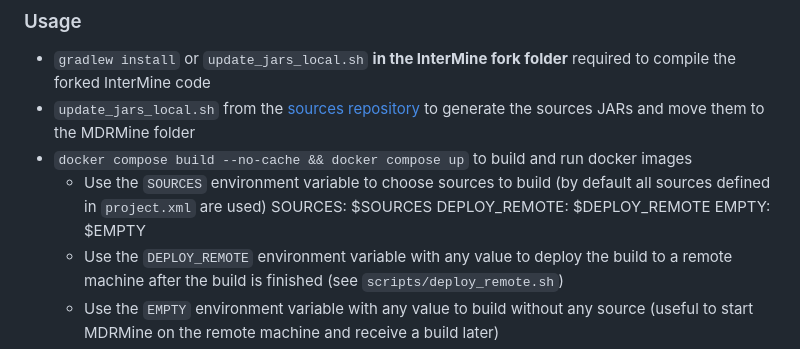
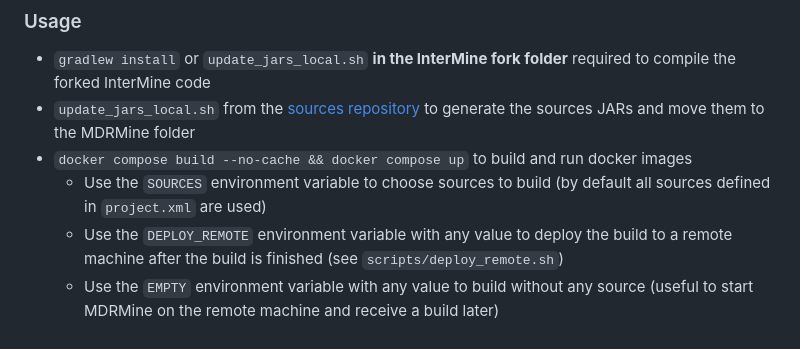
Before and after one commit to ecrin-github/mdrmine, a Markdown page: README.md, the part around the change. Rendered like a GitHub page.

```diff
--- a/README.md
+++ b/README.md
@@ -66,9 +66,6 @@ Note: the current GH action to build and deploy on a remote machine is outdated
 - `update_jars_local.sh` from the [sources repository](https://github.com/ecrin-github/mdrmine-bio-sources) to generate the sources JARs and move them to the MDRMine folder
 - `docker compose build --no-cache && docker compose up` to build and run docker images
     - Use the `SOURCES` environment variable to choose sources to build (by default all sources defined in `project.xml` are used)
-    SOURCES: $SOURCES
-        DEPLOY_REMOTE: $DEPLOY_REMOTE
-        EMPTY: $EMPTY
     - Use the `DEPLOY_REMOTE` environment variable with any value to deploy the build to a remote machine after the build is finished (see `scripts/deploy_remote.sh`)
     - Use the `EMPTY` environment variable with any value to build without any source (useful to start MDRMine on the remote machine and receive a build later)
     - **If MDRMine build and solr cores are to come from another server, build with this instead**: `docker compose -f compose.yaml -f compose.prod.yaml build --no-cache && docker compose -f compose.yaml -f compose.prod.yaml up`
```
